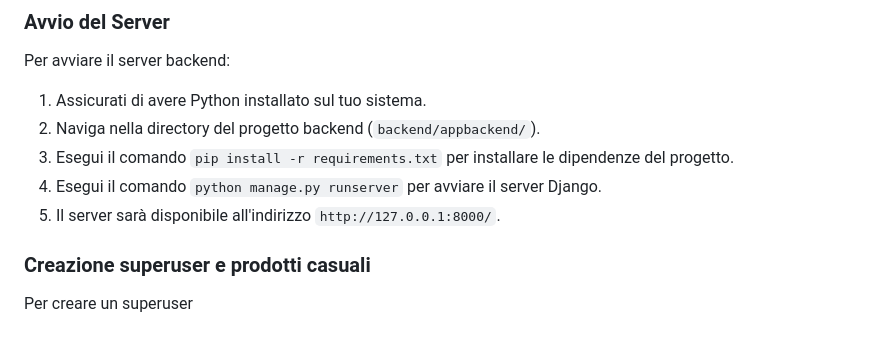
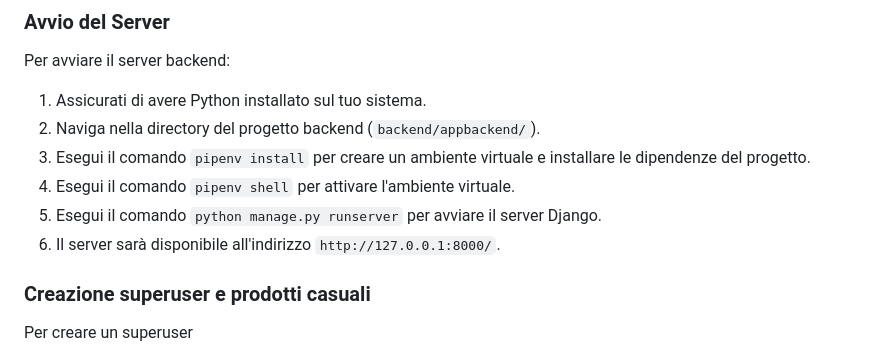
Before and after one commit to riccardomassi/Dannarita-webapp, a Markdown page: README.md, the part around the change. Drawn GitHub-style.

Commit message:
aggiornato readme

```diff
--- a/README.md
+++ b/README.md
@@ -19,9 +19,10 @@ Per avviare il server backend:
 
 1. Assicurati di avere Python installato sul tuo sistema.
 2. Naviga nella directory del progetto backend (`backend/appbackend/`).
-3. Esegui il comando `pip install -r requirements.txt` per installare le dipendenze del progetto.
-4. Esegui il comando `python manage.py runserver` per avviare il server Django.
-5. Il server sarà disponibile all'indirizzo `http://127.0.0.1:8000/`.
+3. Esegui il comando `pipenv install` per creare un ambiente virtuale e installare le dipendenze del progetto.
+4. Esegui il comando `pipenv shell` per attivare l'ambiente virtuale.
+5. Esegui il comando `python manage.py runserver` per avviare il server Django.
+6. Il server sarà disponibile all'indirizzo `http://127.0.0.1:8000/`.
 
 ### Creazione superuser e prodotti casuali
 
```
